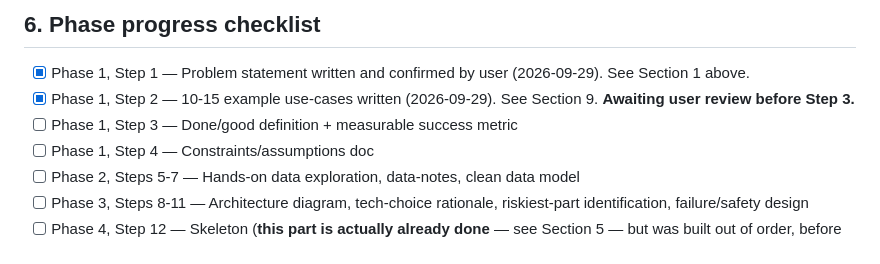
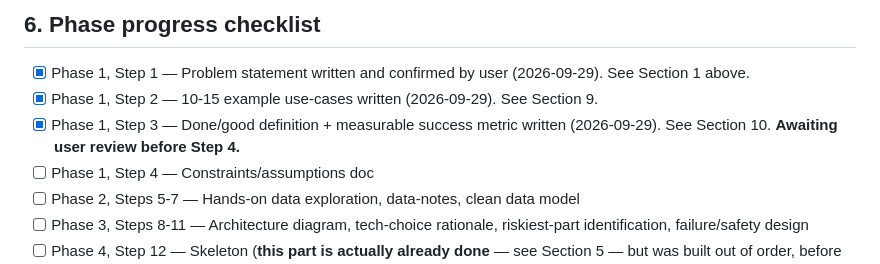
Before and after one commit to alka0203/field-tech-copilot, a Markdown page: CONTEXT.md, the part around one of its changes. Rendered like a GitHub page.

```diff
--- a/CONTEXT.md
+++ b/CONTEXT.md
@@ -140,8 +140,8 @@ data or paid API.
 ## 6. Phase progress checklist
 
 - [x] Phase 1, Step 1 — Problem statement written and confirmed by user (2026-09-29). See Section 1 above.
-- [x] Phase 1, Step 2 — 10-15 example use-cases written (2026-09-29). See Section 9. **Awaiting user review before Step 3.**
-- [ ] Phase 1, Step 3 — Done/good definition + measurable success metric
+- [x] Phase 1, Step 2 — 10-15 example use-cases written (2026-09-29). See Section 9.
+- [x] Phase 1, Step 3 — Done/good definition + measurable success metric written (2026-09-29). See Section 10. **Awaiting user review before Step 4.**
 - [ ] Phase 1, Step 4 — Constraints/assumptions doc
 - [ ] Phase 2, Steps 5-7 — Hands-on data exploration, data-notes, clean data model
 - [ ] Phase 3, Steps 8-11 — Architecture diagram, tech-choice rationale, riskiest-part identification, failure/safety design
```
Also changed, not shown: other parts of CONTEXT.md (+35 -5 lines).
